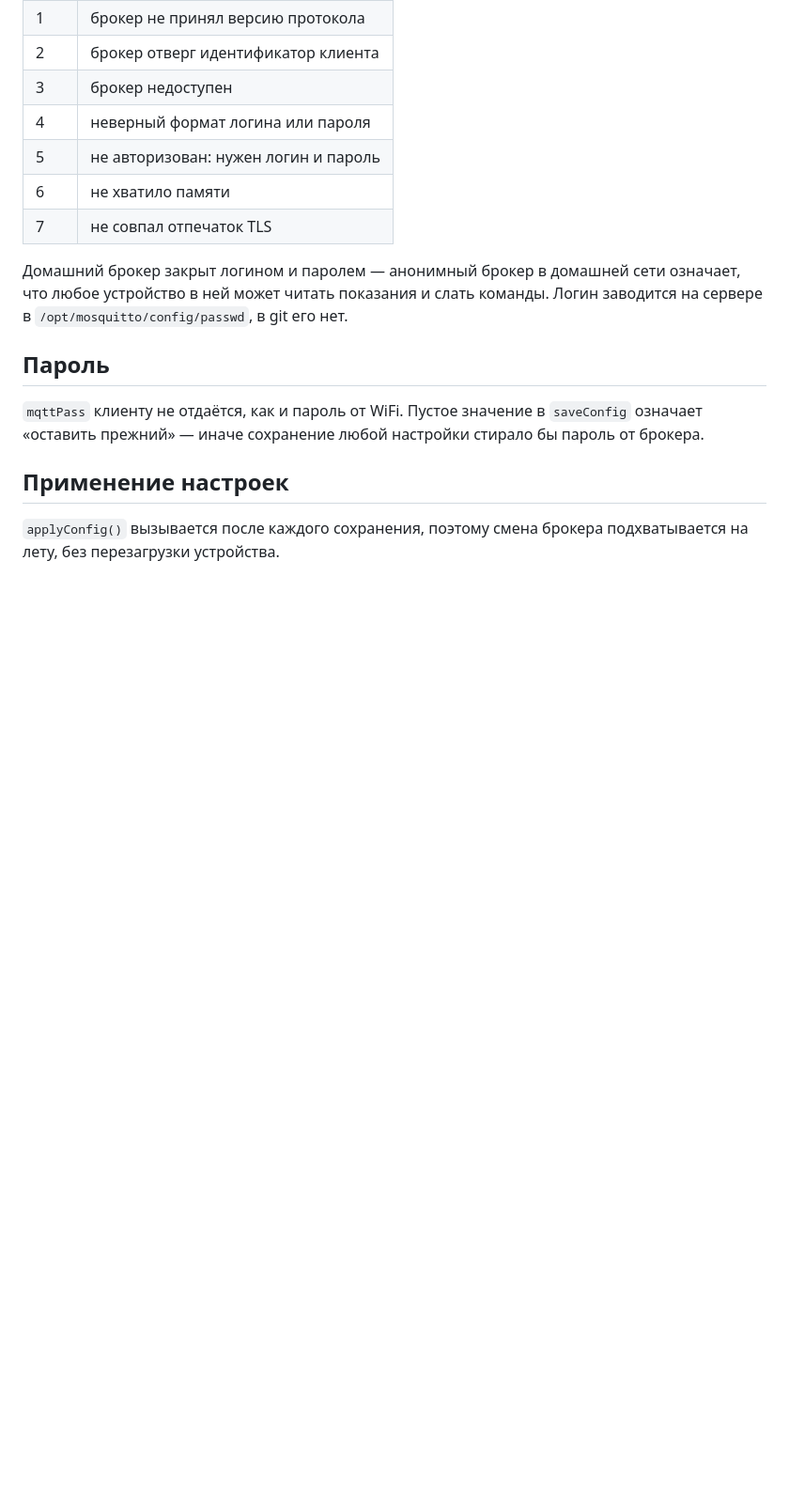
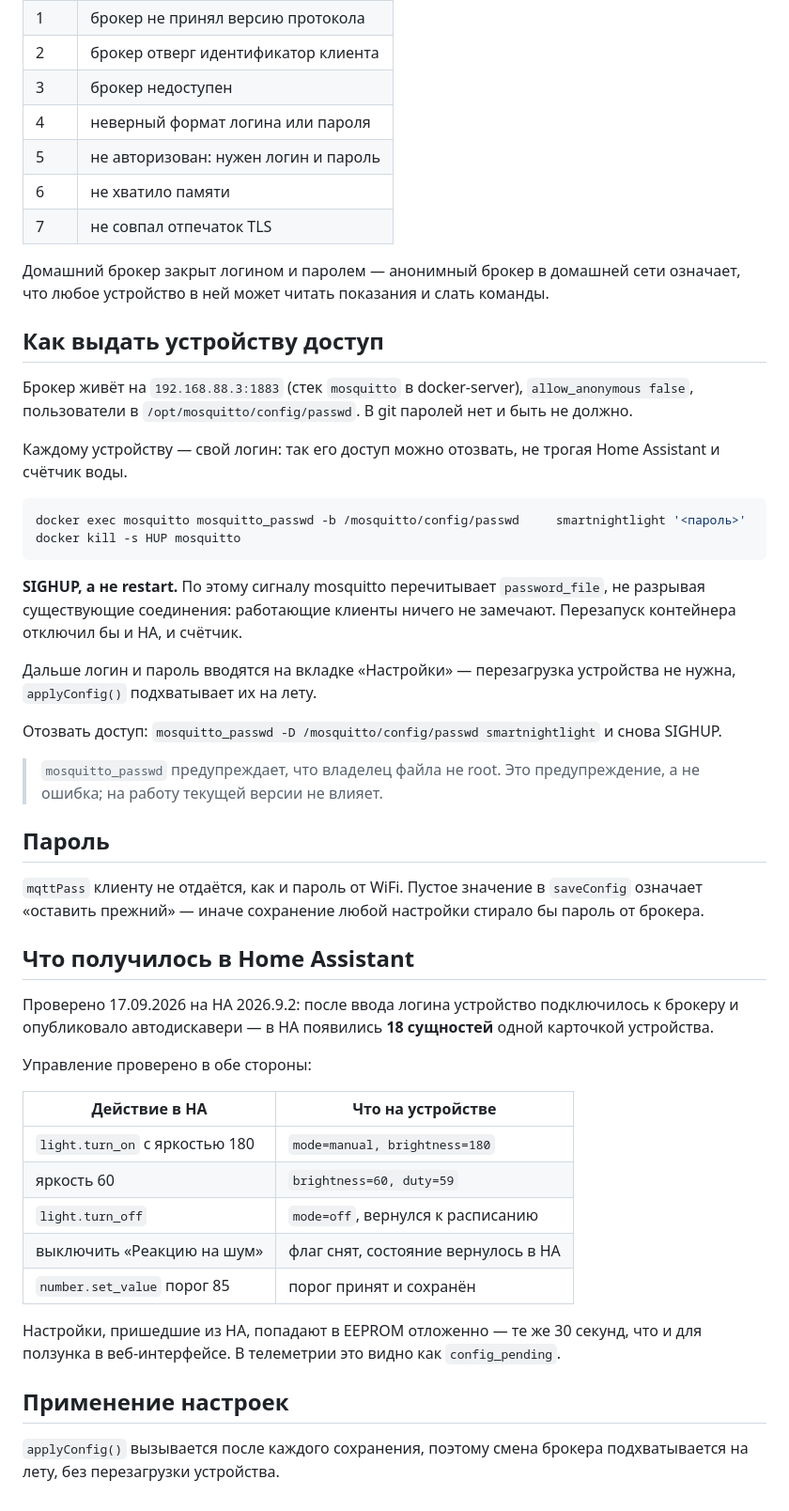
Before and after one commit to RungeKut/SmartNightLight, a Markdown page: docs/modules/mqtt.md, the part around the change. Shown at 94% size. Rendered like a GitHub page; blank space fills up the shorter version.

Commit message:
docs: подключение к Home Assistant проверено на живом брокере
Устройству заведён собственный логин на mosquitto — отдельный от
того, которым пользуются HA и счётчик воды, чтобы доступ можно было
отозвать по отдельности.

Отдельно записано, почему конфиг брокера перечитывается по SIGHUP, а
не перезапуском контейнера: restart отключил бы и Home Assistant, и
счётчик, а SIGHUP существующие соединения не трогает.

Результат: 18 сущностей в HA одной карточкой устройства. Управление
проверено в обе стороны — лампа с яркостью, переключатели режимов,
числовые настройки. Настройки из HA уходят в EEPROM отложенно, как и
из веб-интерфейса.

Паролей в репозитории нет: они живут в EEPROM устройства и в passwd
на сервере.

Co-Authored-By: Claude Opus 5 <noreply@anthropic.com>

````diff
--- a/docs/modules/mqtt.md
+++ b/docs/modules/mqtt.md
@@ -108,8 +108,34 @@ homeassistant/<тип>/snl<MAC3>/<объект>/config   автодискаве
 
 Домашний брокер закрыт логином и паролем — анонимный брокер в домашней
 сети означает, что любое устройство в ней может читать показания и слать
-команды. Логин заводится на сервере в `/opt/mosquitto/config/passwd`, в
-git его нет.
+команды.
+
+## Как выдать устройству доступ
+
+Брокер живёт на `192.168.88.3:1883` (стек `mosquitto` в docker-server),
+`allow_anonymous false`, пользователи в `/opt/mosquitto/config/passwd`.
+В git паролей нет и быть не должно.
+
+Каждому устройству — свой логин: так его доступ можно отозвать, не трогая
+Home Assistant и счётчик воды.
+
+```bash
+docker exec mosquitto mosquitto_passwd -b /mosquitto/config/passwd     smartnightlight '<пароль>'
+docker kill -s HUP mosquitto
+```
+
+**SIGHUP, а не restart.** По этому сигналу mosquitto перечитывает
+`password_file`, не разрывая существующие соединения: работающие клиенты
+ничего не замечают. Перезапуск контейнера отключил бы и HA, и счётчик.
+
+Дальше логин и пароль вводятся на вкладке «Настройки» — перезагрузка
+устройства не нужна, `applyConfig()` подхватывает их на лету.
+
+Отозвать доступ: `mosquitto_passwd -D /mosquitto/config/passwd
+smartnightlight` и снова SIGHUP.
+
+> `mosquitto_passwd` предупреждает, что владелец файла не root. Это
+> предупреждение, а не ошибка; на работу текущей версии не влияет.
 
 ## Пароль
 
@@ -117,6 +143,26 @@ git его нет.
 `saveConfig` означает «оставить прежний» — иначе сохранение любой
 настройки стирало бы пароль от брокера.
 
+## Что получилось в Home Assistant
+
+Проверено 17.09.2026 на HA 2026.9.2: после ввода логина устройство
+подключилось к брокеру и опубликовало автодискавери — в HA появились
+**18 сущностей** одной карточкой устройства.
+
+Управление проверено в обе стороны:
+
+| Действие в HA | Что на устройстве |
+|---------------|-------------------|
+| `light.turn_on` с яркостью 180 | `mode=manual, brightness=180` |
+| яркость 60 | `brightness=60, duty=59` |
+| `light.turn_off` | `mode=off`, вернулся к расписанию |
+| выключить «Реакцию на шум» | флаг снят, состояние вернулось в HA |
+| `number.set_value` порог 85 | порог принят и сохранён |
+
+Настройки, пришедшие из HA, попадают в EEPROM отложенно — те же 30 секунд,
+что и для ползунка в веб-интерфейсе. В телеметрии это видно как
+`config_pending`.
+
 ## Применение настроек
 
 `applyConfig()` вызывается после каждого сохранения, поэтому смена
````
Also changed, not shown: CHAT_SUMMARY.md (+5 -0 lines), CLAUDE.md (+4 -3 lines).
